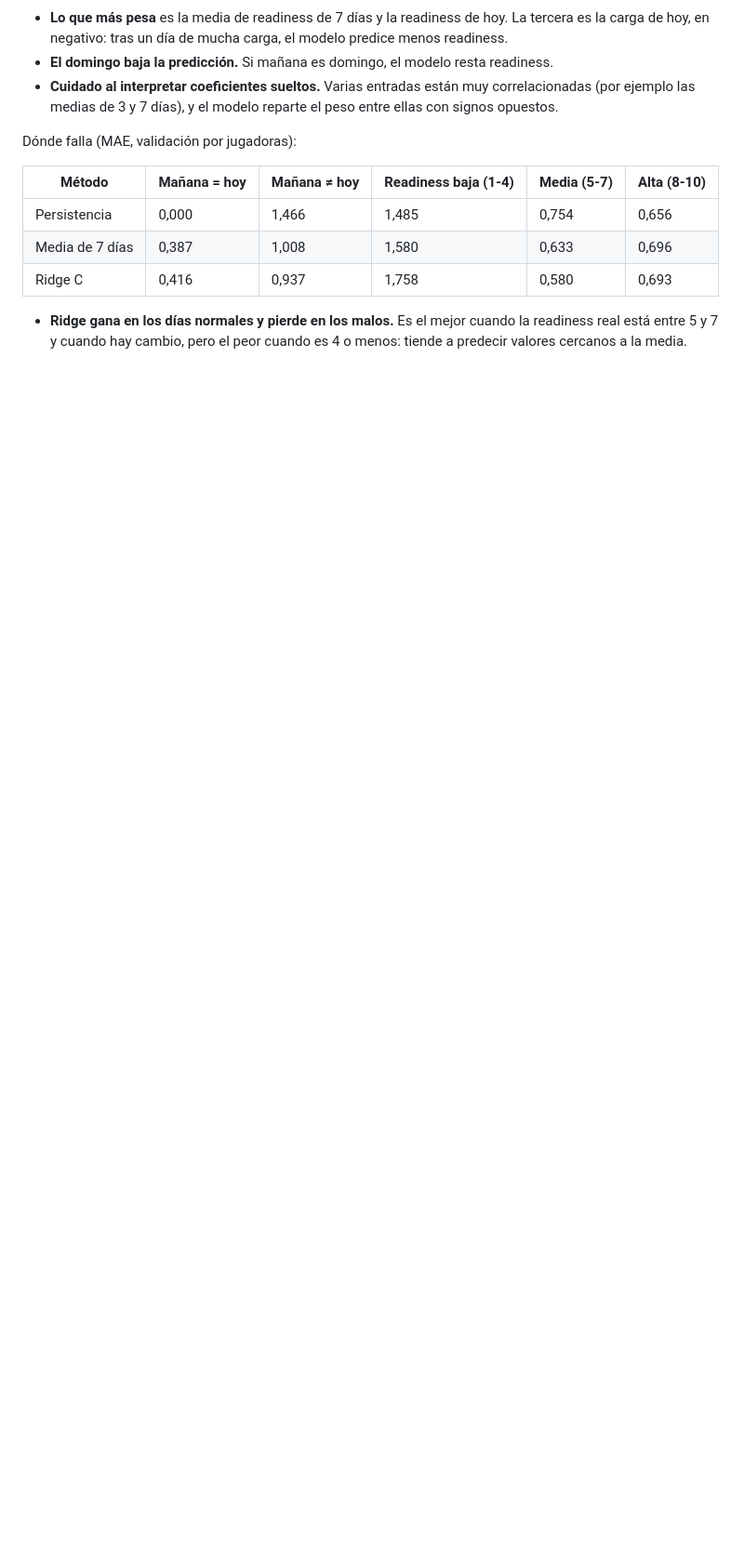
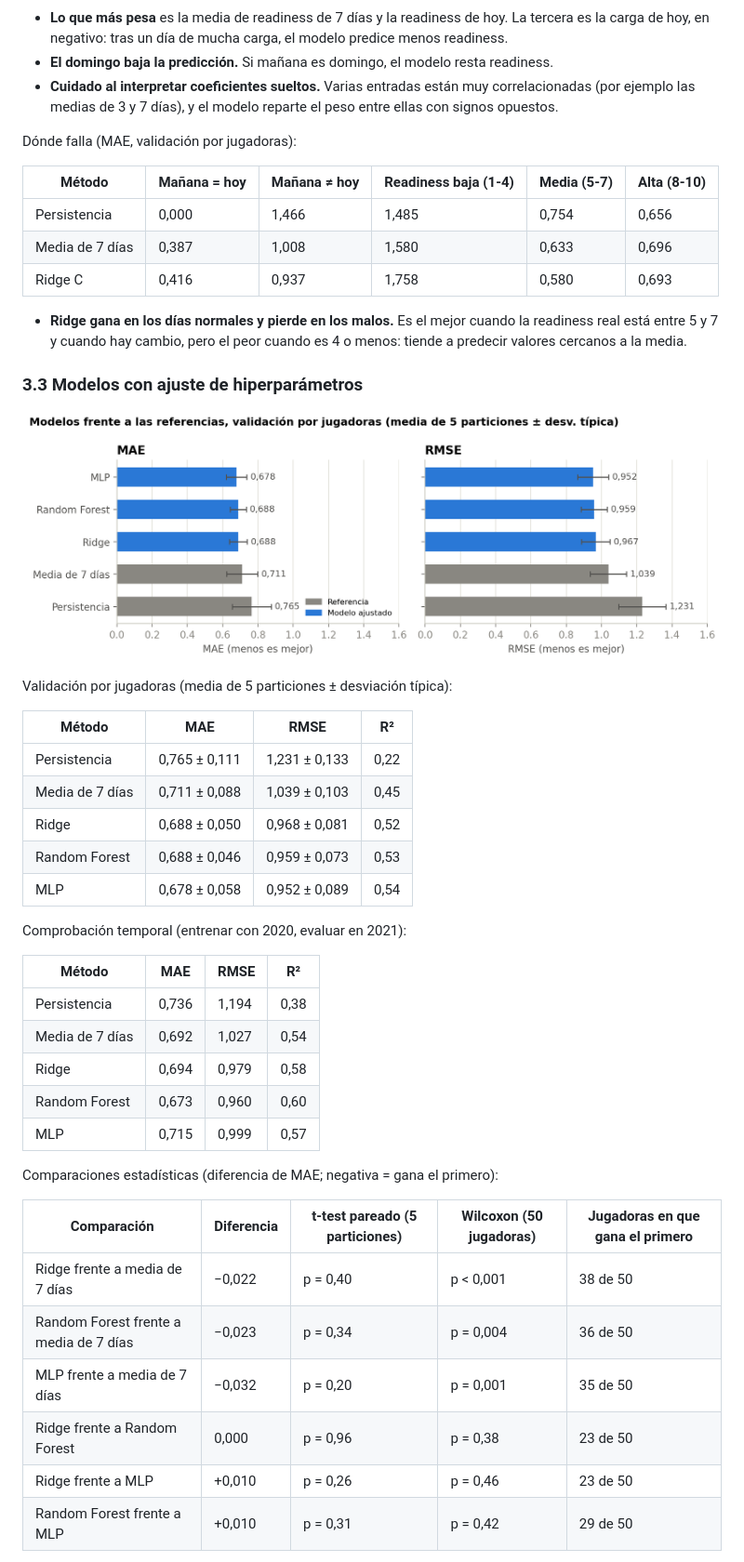
Before and after one commit to Saren75/iao-readiness-soccermon, a Markdown page: README.md, the part around one of its changes. Shown at 93% size. Rendered like a GitHub page; pictures changed too: reports/figures/13_modelos_vs_baselines.png (added); blank space fills up the shorter version.

Commit message:
Fase 5: Ridge, Random Forest y MLP con validación anidada, pruebas estadísticas y análisis por tipo de día

```diff
--- a/README.md
+++ b/README.md
@@ -333,3 +350,38 @@ Dónde falla (MAE, validación por jugadoras):
 
 - **Ridge gana en los días normales y pierde en los malos.** Es el mejor cuando la readiness real está entre 5 y 7 y cuando hay cambio, pero el peor cuando es 4 o menos: tiende a predecir valores cercanos a la media.
 
+### 3.3 Modelos con ajuste de hiperparámetros
+
+![Modelos frente a las referencias](reports/figures/13_modelos_vs_baselines.png)
+
+Validación por jugadoras (media de 5 particiones ± desviación típica):
+
+| Método | MAE | RMSE | R² |
+|---|---|---|---|
+| Persistencia | 0,765 ± 0,111 | 1,231 ± 0,133 | 0,22 |
+| Media de 7 días | 0,711 ± 0,088 | 1,039 ± 0,103 | 0,45 |
+| Ridge | 0,688 ± 0,050 | 0,968 ± 0,081 | 0,52 |
+| Random Forest | 0,688 ± 0,046 | 0,959 ± 0,073 | 0,53 |
+| MLP | 0,678 ± 0,058 | 0,952 ± 0,089 | 0,54 |
+
+Comprobación temporal (entrenar con 2020, evaluar en 2021):
+
+| Método | MAE | RMSE | R² |
+|---|---|---|---|
+| Persistencia | 0,736 | 1,194 | 0,38 |
+| Media de 7 días | 0,692 | 1,027 | 0,54 |
+| Ridge | 0,694 | 0,979 | 0,58 |
+| Random Forest | 0,673 | 0,960 | 0,60 |
+| MLP | 0,715 | 0,999 | 0,57 |
+
+Comparaciones estadísticas (diferencia de MAE; negativa = gana el primero):
+
+| Comparación | Diferencia | t-test pareado (5 particiones) | Wilcoxon (50 jugadoras) | Jugadoras en que gana el primero |
+|---|---|---|---|---|
+| Ridge frente a media de 7 días | −0,022 | p = 0,40 | p < 0,001 | 38 de 50 |
+| Random Forest frente a media de 7 días | −0,023 | p = 0,34 | p = 0,004 | 36 de 50 |
+| MLP frente a media de 7 días | −0,032 | p = 0,20 | p = 0,001 | 35 de 50 |
+| Ridge frente a Random Forest | 0,000 | p = 0,96 | p = 0,38 | 23 de 50 |
+| Ridge frente a MLP | +0,010 | p = 0,26 | p = 0,46 | 23 de 50 |
+| Random Forest frente a MLP | +0,010 | p = 0,31 | p = 0,42 | 29 de 50 |
+
```
Also changed, not shown: other parts of README.md (+48 -5 lines), reports/figures/14_prediccion_por_nivel.png (added), 10 other files.
